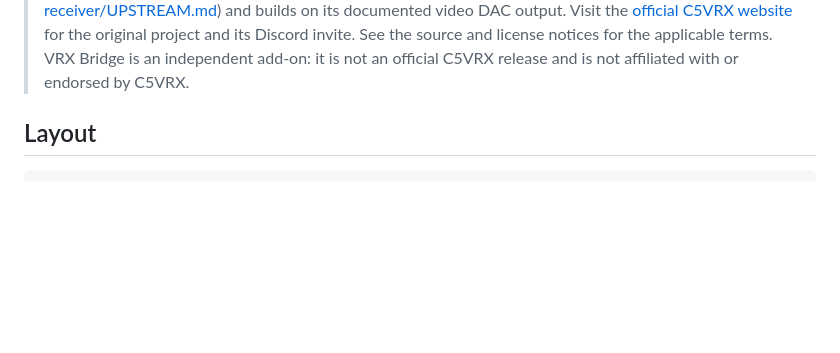
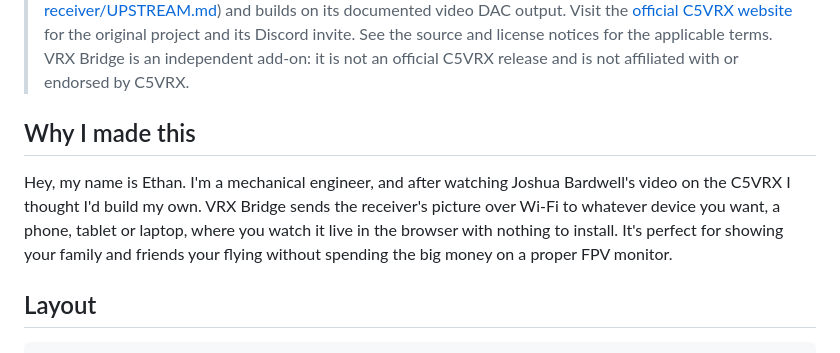
Before and after one commit to Iamethan1755/ESP-VRX, a Markdown page: README.md, the part around the change. GitHub-like rendering; blank space fills up the shorter version.

Commit message:
README: why I made this
Co-Authored-By: Claude Opus 5.5 <noreply@anthropic.com>

```diff
--- a/README.md
+++ b/README.md
@@ -26,6 +26,15 @@ VTX ))) XIAO ESP32-C5 (C5VRX-5)   --video bits 1..5 on D5..D9--+--> resistor DAC
 > original project and its Discord invite. See the source and license notices
 > for the applicable terms. VRX Bridge is an independent add-on: it is not an
 > official C5VRX release and is not affiliated with or endorsed by C5VRX.
+
+## Why I made this
+
+Hey, my name is Ethan. I'm a mechanical engineer, and after watching Joshua
+Bardwell's video on the C5VRX I thought I'd build my own. VRX Bridge sends
+the receiver's picture over Wi-Fi to whatever device you want, a phone,
+tablet or laptop, where you watch it live in the browser with nothing to
+install. It's perfect for showing your family and friends your flying
+without spending the big money on a proper FPV monitor.
 
 ## Layout
 
```
